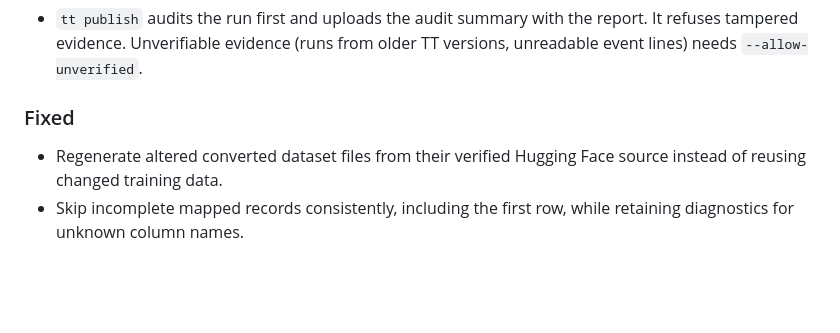
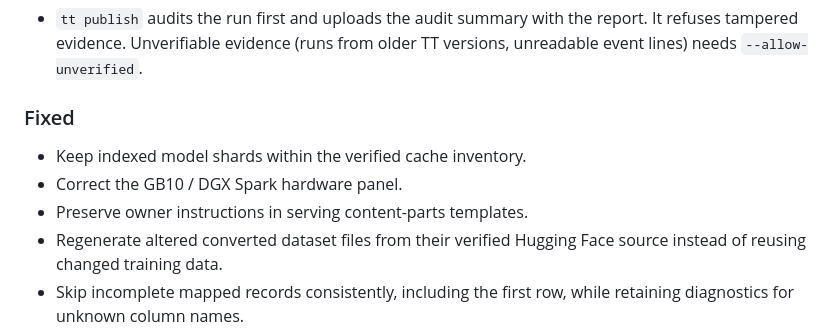
Before and after one commit to tunedtensor/tuned-tensor-cli, a Markdown page: CHANGELOG.md, the part around the change. GitHub-like rendering; blank space fills up the shorter version.

Commit message:
Document all fixes shipped since 0.21.0

```diff
--- a/CHANGELOG.md
+++ b/CHANGELOG.md
@@ -42,6 +42,9 @@
 
 ### Fixed
 
+- Keep indexed model shards within the verified cache inventory.
+- Correct the GB10 / DGX Spark hardware panel.
+- Preserve owner instructions in serving content-parts templates.
 - Regenerate altered converted dataset files from their verified Hugging Face
   source instead of reusing changed training data.
 - Skip incomplete mapped records consistently, including the first row, while
```
